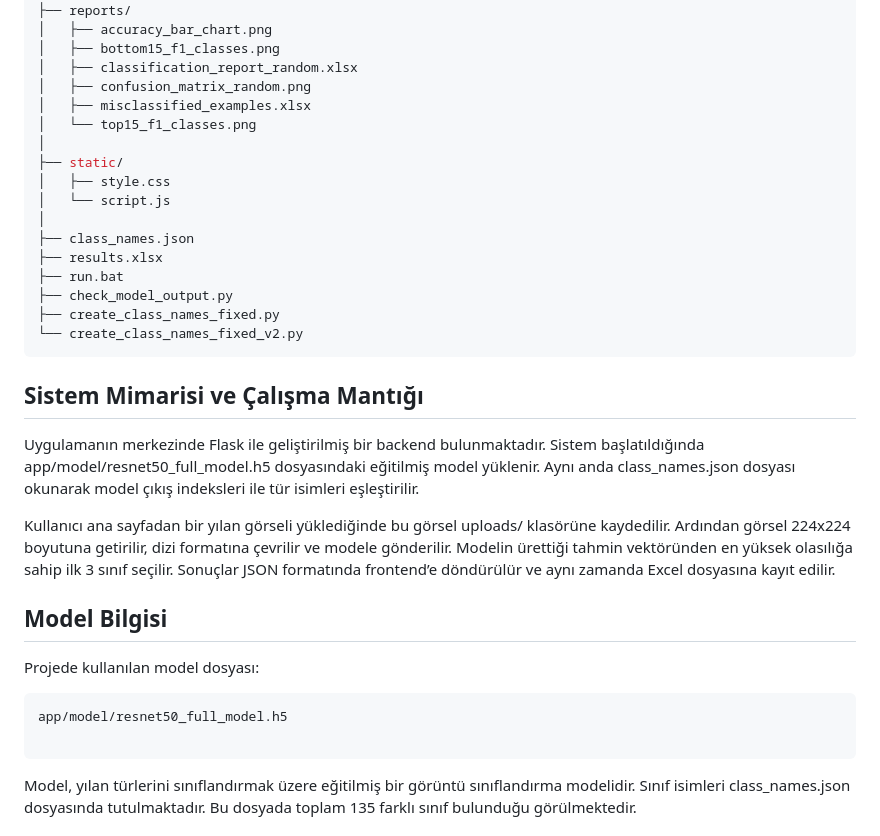
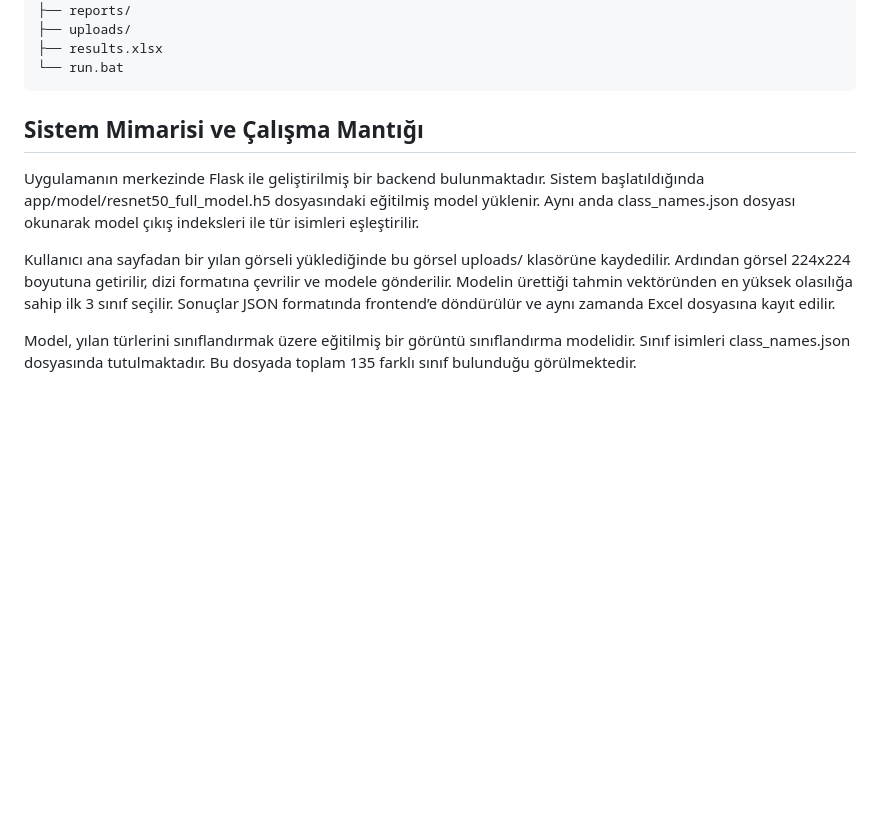
Before and after one commit to merveakbey/snake_web_app_aws, a Markdown page: README.md, the part around one of its changes. Rendered like a GitHub page; blank space fills up the shorter version.

````diff
--- a/README.md
+++ b/README.md
@@ -53,22 +77,8 @@ snake_web_app/
 │
 ├── reports/
-│   ├── accuracy_bar_chart.png
-│   ├── bottom15_f1_classes.png
-│   ├── classification_report_random.xlsx
-│   ├── confusion_matrix_random.png
-│   ├── misclassified_examples.xlsx
-│   └── top15_f1_classes.png
-│
-├── static/
-│   ├── style.css
-│   └── script.js
-│
-├── class_names.json
+├── uploads/
 ├── results.xlsx
-├── run.bat
-├── check_model_output.py
-├── create_class_names_fixed.py
-└── create_class_names_fixed_v2.py
+└── run.bat
 ```
 
 ## Sistem Mimarisi ve Çalışma Mantığı
@@ -77,14 +87,8 @@ Uygulamanın merkezinde Flask ile geliştirilmiş bir backend bulunmaktadır. Si
 
 Kullanıcı ana sayfadan bir yılan görseli yüklediğinde bu görsel uploads/ klasörüne kaydedilir. Ardından görsel 224x224 boyutuna getirilir, dizi formatına çevrilir ve modele gönderilir. Modelin ürettiği tahmin vektöründen en yüksek olasılığa sahip ilk 3 sınıf seçilir. Sonuçlar JSON formatında frontend’e döndürülür ve aynı zamanda Excel dosyasına kayıt edilir.
 
-## Model Bilgisi
 
-Projede kullanılan model dosyası:
 
-```bash
-app/model/resnet50_full_model.h5
-
-```
 Model, yılan türlerini sınıflandırmak üzere eğitilmiş bir görüntü sınıflandırma modelidir. Sınıf isimleri class_names.json dosyasında tutulmaktadır. Bu dosyada toplam 135 farklı sınıf bulunduğu görülmektedir.
 
 ## Tahmin Çıktısı
````
Also changed, not shown: other parts of README.md (+57 -33 lines).
